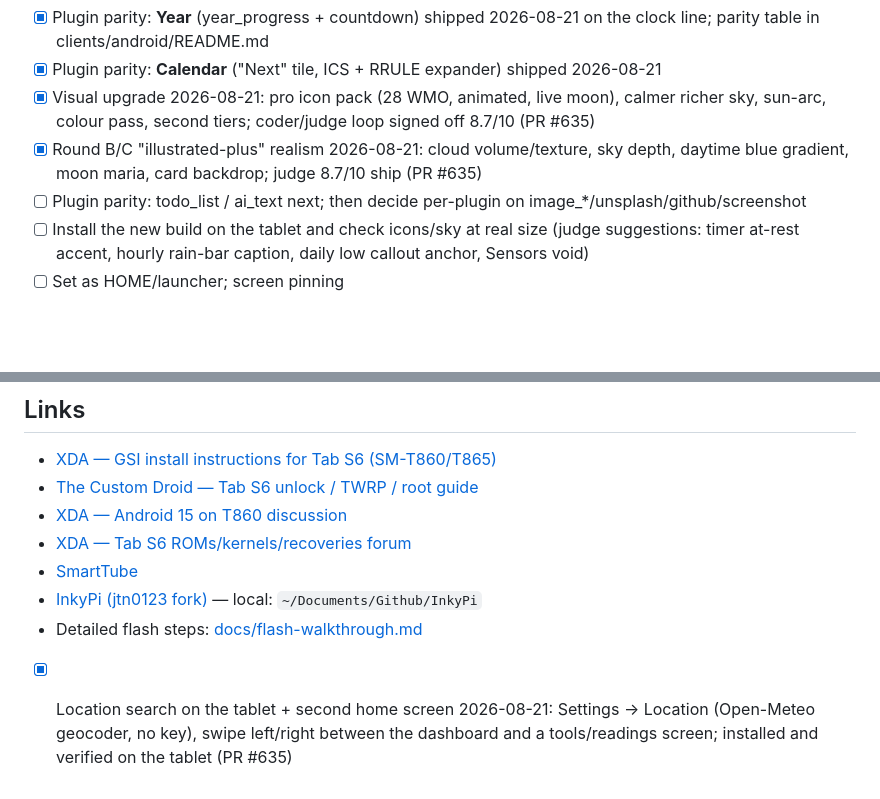
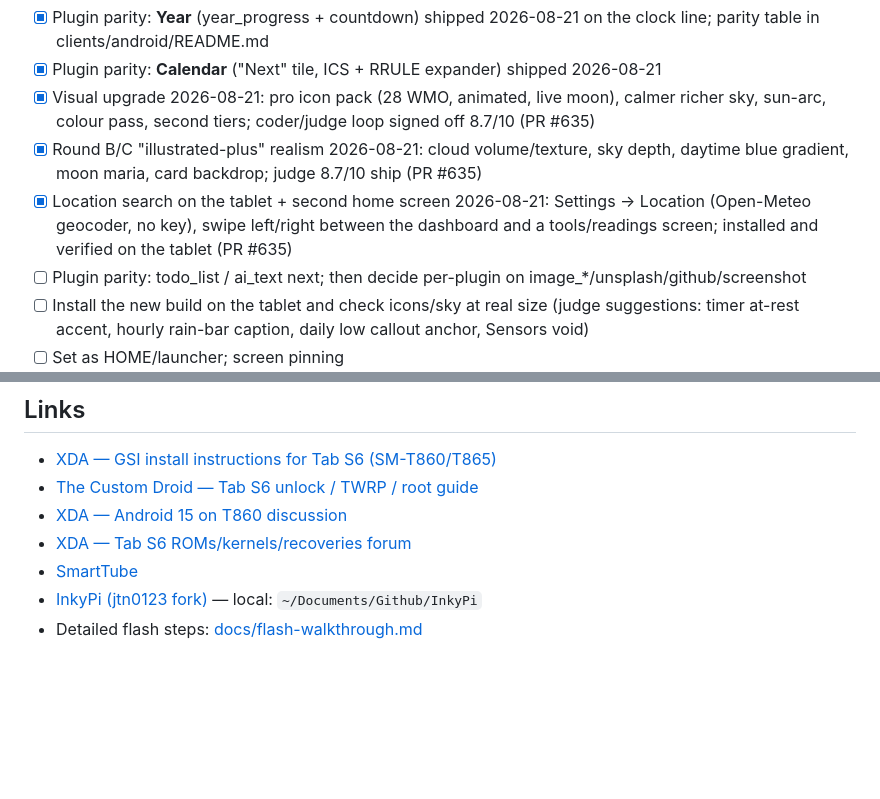
Before and after one commit to jtn0123/tab-s6-kiosk, a Markdown page: PROJECT.md, 2 parts joined by grey strips. GitHub-like rendering; blank space fills up the shorter version.

Commit message:
docs: file the location/second-screen entry with the other app milestones

```diff
--- a/PROJECT.md
+++ b/PROJECT.md
@@ -113,6 +113,7 @@ burn-in drift, on-device settings, touch panels, Home Assistant tiles, timer, ne
 - [x] Plugin parity: **Calendar** ("Next" tile, ICS + RRULE expander) shipped 2026-08-21
 - [x] Visual upgrade 2026-08-21: pro icon pack (28 WMO, animated, live moon), calmer richer sky, sun-arc, colour pass, second tiers; coder/judge loop signed off 8.7/10 (PR #635)
 - [x] Round B/C "illustrated-plus" realism 2026-08-21: cloud volume/texture, sky depth, daytime blue gradient, moon maria, card backdrop; judge 8.7/10 ship (PR #635)
+- [x] Location search on the tablet + second home screen 2026-08-21: Settings → Location (Open-Meteo geocoder, no key), swipe left/right between the dashboard and a tools/readings screen; installed and verified on the tablet (PR #635)
 - [ ] Plugin parity: todo_list / ai_text next; then decide per-plugin on image_*/unsplash/github/screenshot
 - [ ] Install the new build on the tablet and check icons/sky at real size (judge suggestions: timer at-rest accent, hourly rain-bar caption, daily low callout anchor, Sensors void)
 - [ ] Set as HOME/launcher; screen pinning
@@ -161,4 +162,3 @@ Superseded by the standalone decision: no server-side rendering for the tablet,
 - [SmartTube](https://github.com/yuliskov/SmartTube)
 - [InkyPi (jtn0123 fork)](https://github.com/jtn0123/InkyPi) — local: `~/Documents/Github/InkyPi`
 - Detailed flash steps: [docs/flash-walkthrough.md](docs/flash-walkthrough.md)
-- [x] Location search on the tablet + second home screen 2026-08-21: Settings → Location (Open-Meteo geocoder, no key), swipe left/right between the dashboard and a tools/readings screen; installed and verified on the tablet (PR #635)
```
